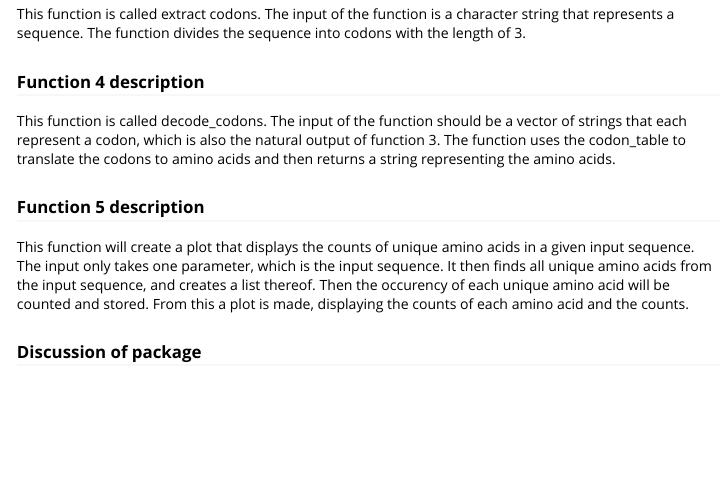
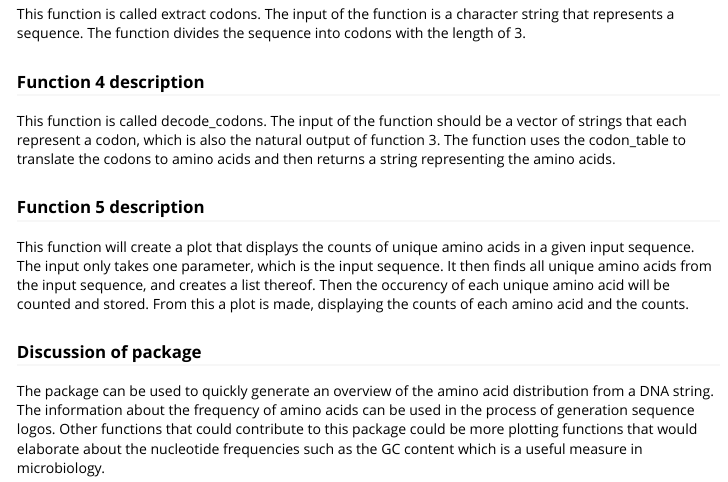
Before and after one commit to rforbiodatascience23/group_02_package, an R Markdown document (vignettes/group_02_package.Rmd): the page in a window 1100 px wide, from 550 px down. Rendered offline with R 4.5, knitr and Pandoc, with nearby package versions.

Commit message:
discussion

```diff
--- a/vignettes/group_02_package.Rmd
+++ b/vignettes/group_02_package.Rmd
@@ -41,3 +38,4 @@ The function uses the codon_table to translate the codons to amino acids and the
 This function will create a plot that displays the counts of unique amino acids in a given input sequence. The input only takes one parameter, which is the input sequence. It then finds all unique amino acids from the input sequence, and creates a list thereof. Then the occurency of each unique amino acid will be counted and stored. From this a plot is made, displaying the counts of each amino acid and the counts.
 
 ### Discussion of package
+The package can be used to quickly generate an overview of the amino acid distribution from a DNA string. The information about the frequency of amino acids can be used in the process of generation sequence logos. Other functions that could contribute to this package could be more plotting functions that would elaborate about the nucleotide frequencies such as the GC content which is a useful measure in microbiology.
```
Also changed, not shown: vignettes/group_02_package.Rmd (3 more changed lines).
